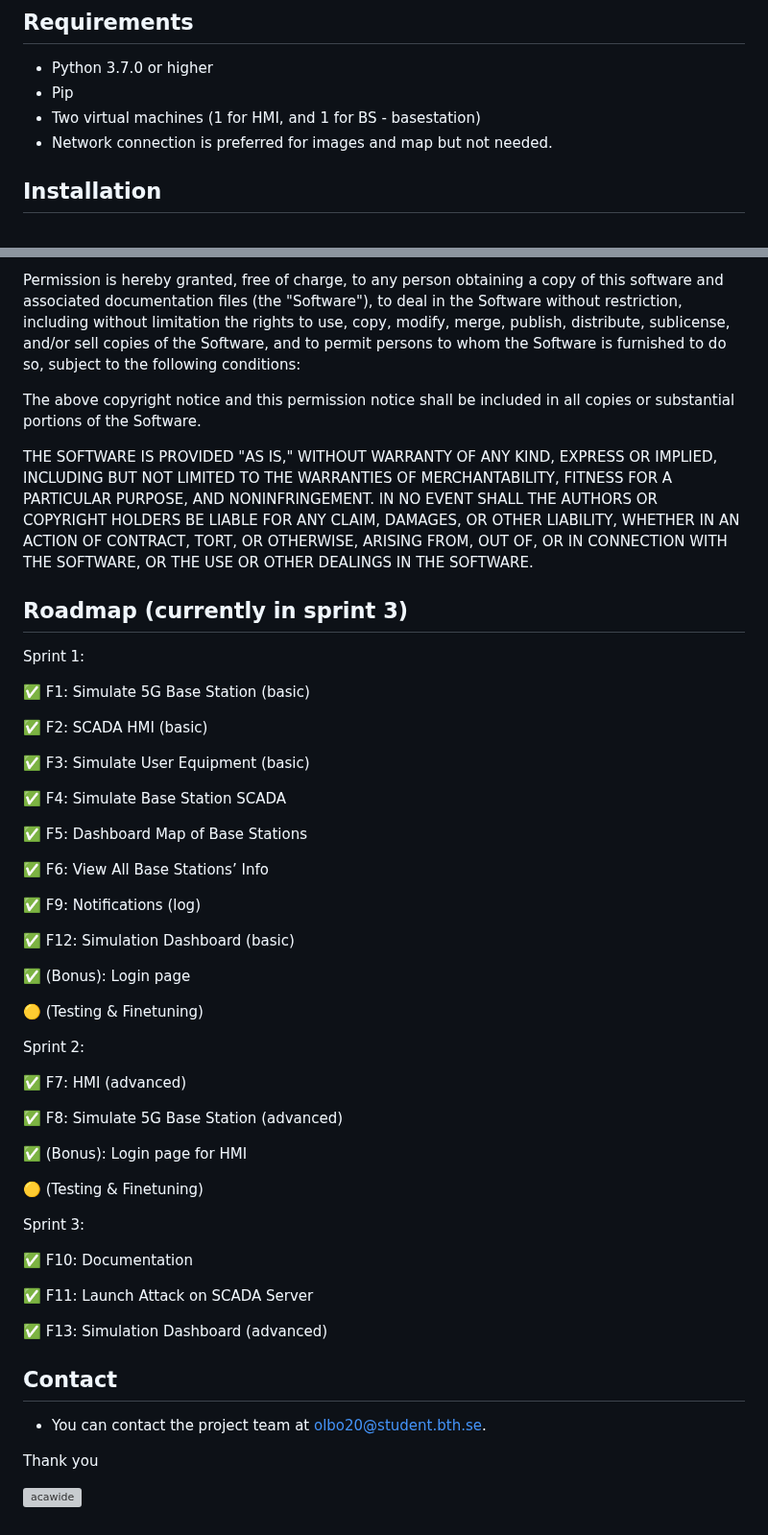
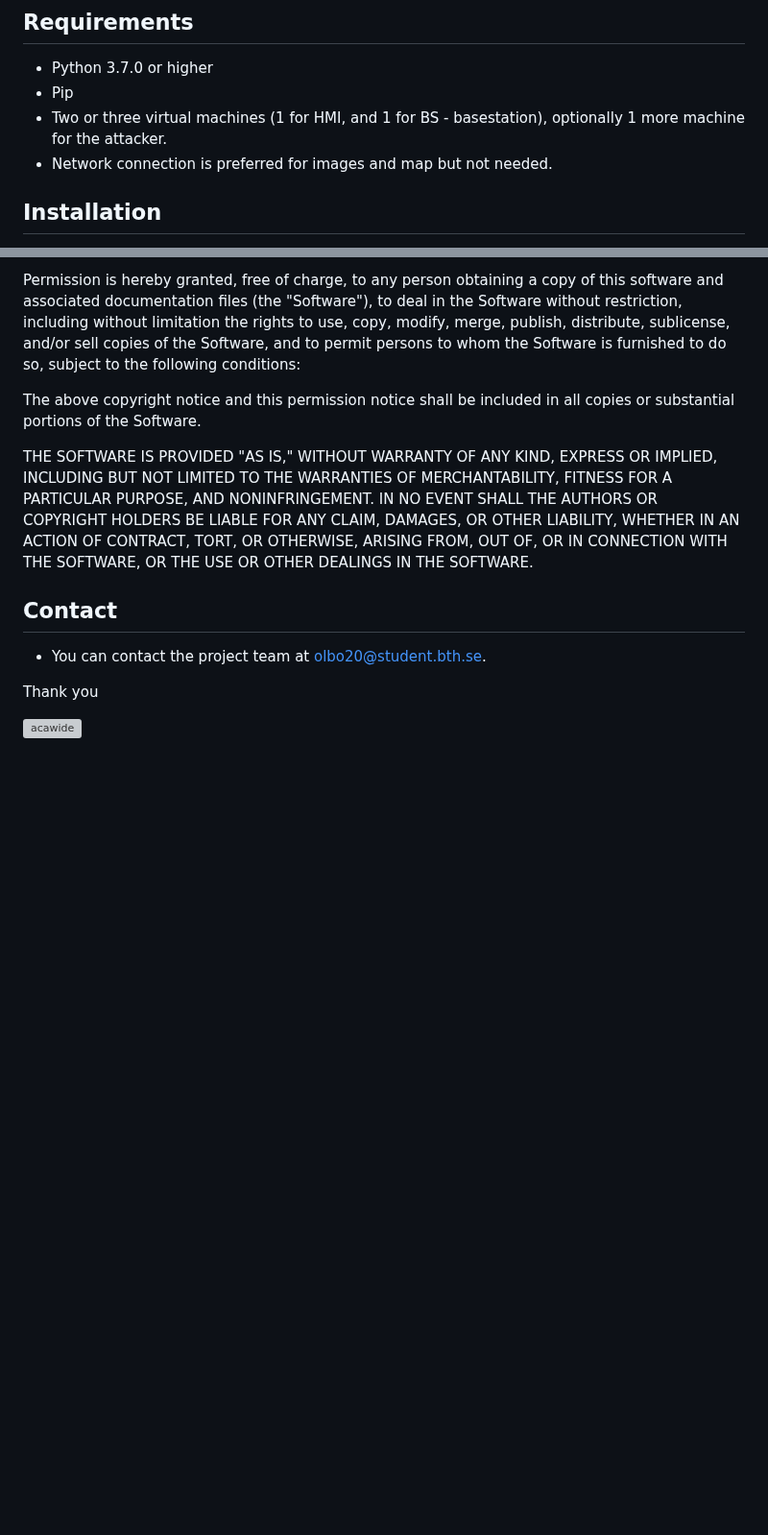
Before and after one commit to frankuman/5imFortress, a Markdown page: README.md, 2 parts joined by grey strips. Shown at 96% size. Drawn GitHub-style; blank space fills up the shorter version; grey boxes are pictures that could not be loaded.

```diff
--- a/README.md
+++ b/README.md
@@ -38,7 +38,7 @@
 ## Requirements
 - Python 3.7.0 or higher
 - Pip
-- Two virtual machines (1 for HMI, and 1 for BS - basestation)
+- Two or three virtual machines (1 for HMI, and 1 for BS - basestation), optionally 1 more machine for the attacker.
 - Network connection is preferred for images and map but not needed.
 
 ## Installation
@@ -268,46 +261,6 @@ LIABILITY, WHETHER IN AN ACTION OF CONTRACT, TORT, OR OTHERWISE, ARISING FROM,
 OUT OF, OR IN CONNECTION WITH THE SOFTWARE, OR THE USE OR OTHER DEALINGS IN THE
 SOFTWARE.
 
-## Roadmap (currently in sprint 3)
-Sprint 1:
-
-✅ F1: Simulate 5G Base Station (basic)
-
-✅ F2: SCADA HMI (basic)
-
-✅ F3: Simulate User Equipment (basic)
-
-✅ F4: Simulate Base Station SCADA
-
-✅ F5: Dashboard Map of Base Stations
-
-✅ F6: View All Base Stations’ Info
-
-✅ F9: Notifications (log)
-
-✅ F12: Simulation Dashboard (basic)
-
-✅ (Bonus): Login page
-
-🟡 (Testing & Finetuning)
-
-Sprint 2:
-
-✅ F7: HMI (advanced)
-
-✅ F8: Simulate 5G Base Station (advanced)
-
-✅ (Bonus): Login page for HMI
-
-🟡 (Testing & Finetuning)
-
-Sprint 3:
-
-✅ F10: Documentation
-
-✅ F11: Launch Attack on SCADA Server
-
-✅ F13: Simulation Dashboard (advanced)
 
 ## Contact
 - You can contact the project team at [olbo20@student.bth.se](mailto:olbo20@student.bth.se).
```
Also changed, not shown: other parts of README.md (+0 -7 lines).
